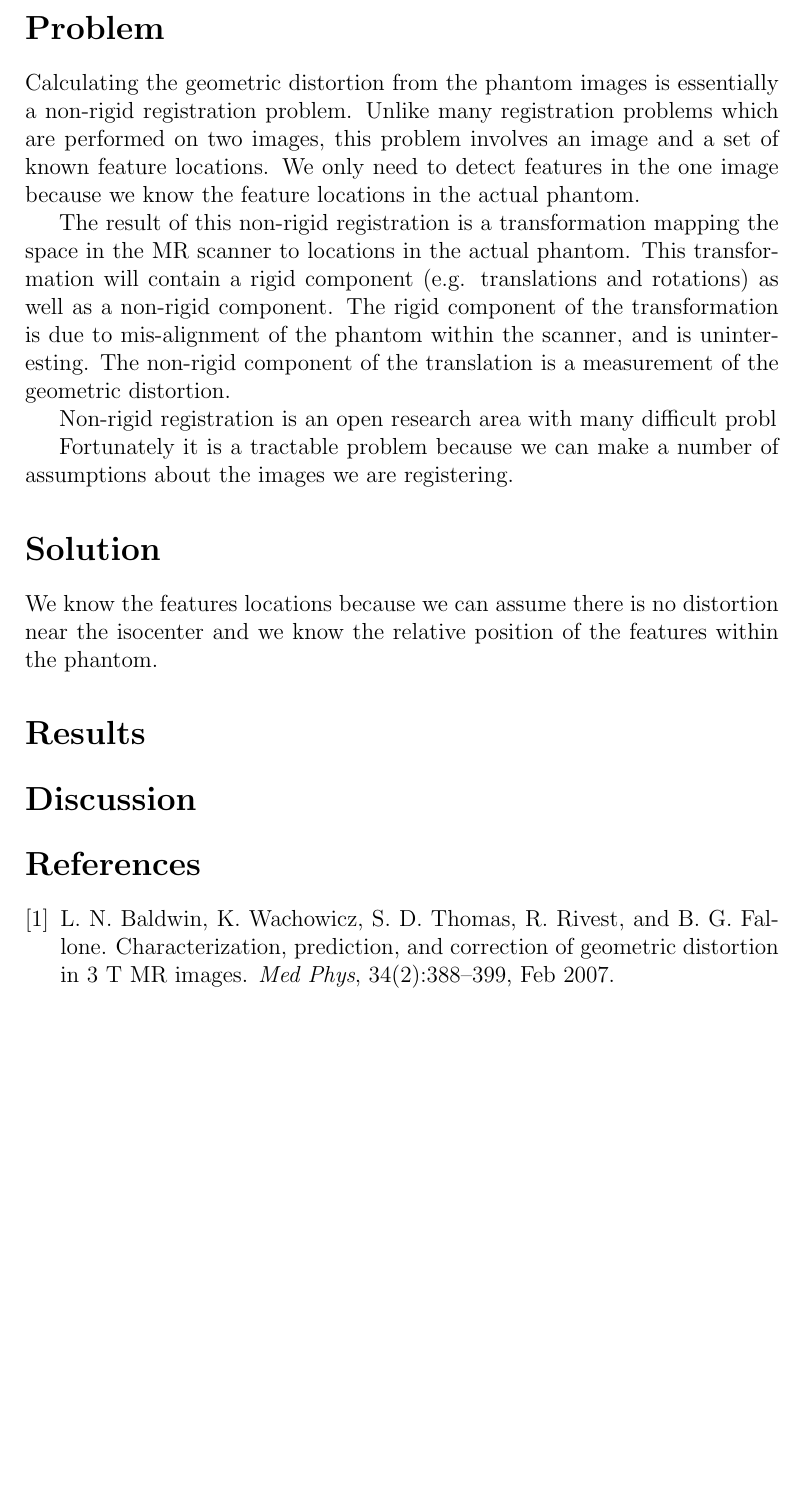
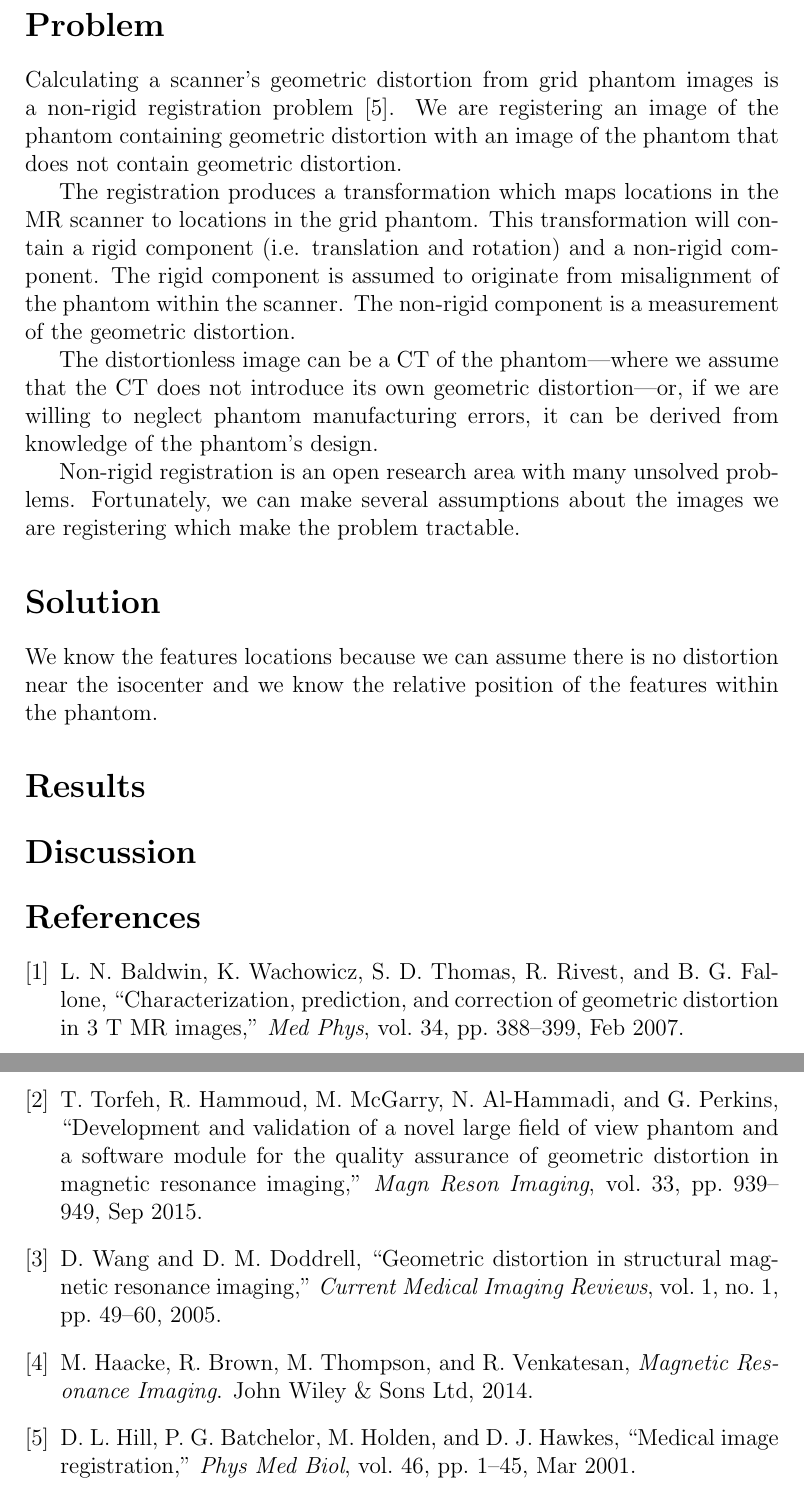
Before and after one commit to agmarco/SNC-Distortion-Check, a LaTeX document (reports/algorithm.tex, which reads reports/algorithm.bib): part of page 2 of 2 before the commit and two parts of pages 2 and 3 of 3 after it, the two joined at a grey line, cut so that both start at the same text, the shorter picture padded with empty space. Compiled offline with pdfLaTeX.

Commit message:
Progress on "problem" section

```diff
--- a/reports/algorithm.bib
+++ b/reports/algorithm.bib
@@ -17,3 +17,13 @@
    Pages="388--399",
    Month="Feb"
 }
+
+@Article{torfeh2015,
+   Author="Torfeh, T.  and Hammoud, R.  and McGarry, M.  and Al-Hammadi, N.  and Perkins, G. ",
+   Title="{{D}evelopment and validation of a novel large field of view phantom and a software module for the quality assurance of geometric distortion in magnetic resonance imaging}",
+   Journal="Magn Reson Imaging",
+   Year="2015",
+   Volume="33",
+   Number="7",
+   Pages="939--949",
+   Month="Sep"
@@ -19,0 +35 @@
+    publisher = {John Wiley \& Sons Ltd},
@@ -19,0 +39,10 @@
+    year = {2014},
+}
+
+@article{wang2005,
+ title = {Geometric Distortion in Structural Magnetic Resonance Imaging},
+ journal = {Current Medical Imaging Reviews},
+ volume = {1},
+ number = {1},
+ pages = {49-60},
+ year = {2005},
@@ -19,0 +59,6 @@
+   Year="2001",
+   Volume="46",
+   Number="3",
+   Pages="1--45",
+   Month="Mar"
+}
--- a/reports/algorithm.tex
+++ b/reports/algorithm.tex
@@ -21,3 +21,5 @@ This report presents the first steps we have taken towards building a robust alg
 
 The first section of this report presents a formalized representation of the problem our algorithm is solving.  It includes several assumptions we make about the phantom images.  The second section presents an overview of our algorithm.  The third section outlines a system for testing our algorithm, and includes preliminary results.  The final section discusses the limitations of the algorithm and directions for future improvements.
 
+\section*{Problem}
+Calculating a scanner's geometric distortion from grid phantom images is a non-rigid registration problem \cite{hill2001}.  We are registering an image of the phantom containing geometric distortion with an image of the phantom that does not contain geometric distortion.
@@ -25,12 +26,9 @@ We note that our algorithm should work equally well on CT images, however, we fo
 
-\section*{Problem}
-Calculating the geometric distortion from the phantom images is essentially a non-rigid registration problem. Unlike many registration problems which are performed on two images, this problem involves an image and a set of known feature locations.  We only need to detect features in the one image because we know the feature locations in the actual phantom.
+The registration produces a transformation which maps locations in the MR scanner to locations in the grid phantom.  This transformation will contain a rigid component (i.e. translation and rotation) and a non-rigid component.  The rigid component is assumed to originate from misalignment of the phantom within the scanner.  The non-rigid component is a measurement of the geometric distortion.
 
-The result of this non-rigid registration is a transformation mapping the space in the MR scanner to locations in the actual phantom.  This transformation will contain a rigid component (e.g. translations and rotations) as well as a non-rigid component.  The rigid component of the transformation is due to mis-alignment of the phantom within the scanner, and is uninteresting.  The non-rigid component of the translation is a measurement of the geometric distortion.
+The distortionless image can be a CT of the phantom---where we assume that the CT does not introduce its own geometric distortion---or, if we are willing to neglect phantom manufacturing errors, it can be derived from knowledge of the phantom's design.
 
-Non-rigid registration is an open research area with many difficult probl
-
-Fortunately it is a tractable problem because we can make a number of assumptions about the images we are registering.
+Non-rigid registration is an open research area with many unsolved problems.  Fortunately, we can make several assumptions about the images we are registering which make the problem tractable.
 
 \section*{Solution}
   We know the features locations because we can assume there is no distortion near the isocenter and we know the relative position of the features within the phantom.
```
Also changed, not shown: reports/algorithm.bib (18 more changed lines), reports/algorithm.tex (7 more changed lines).
